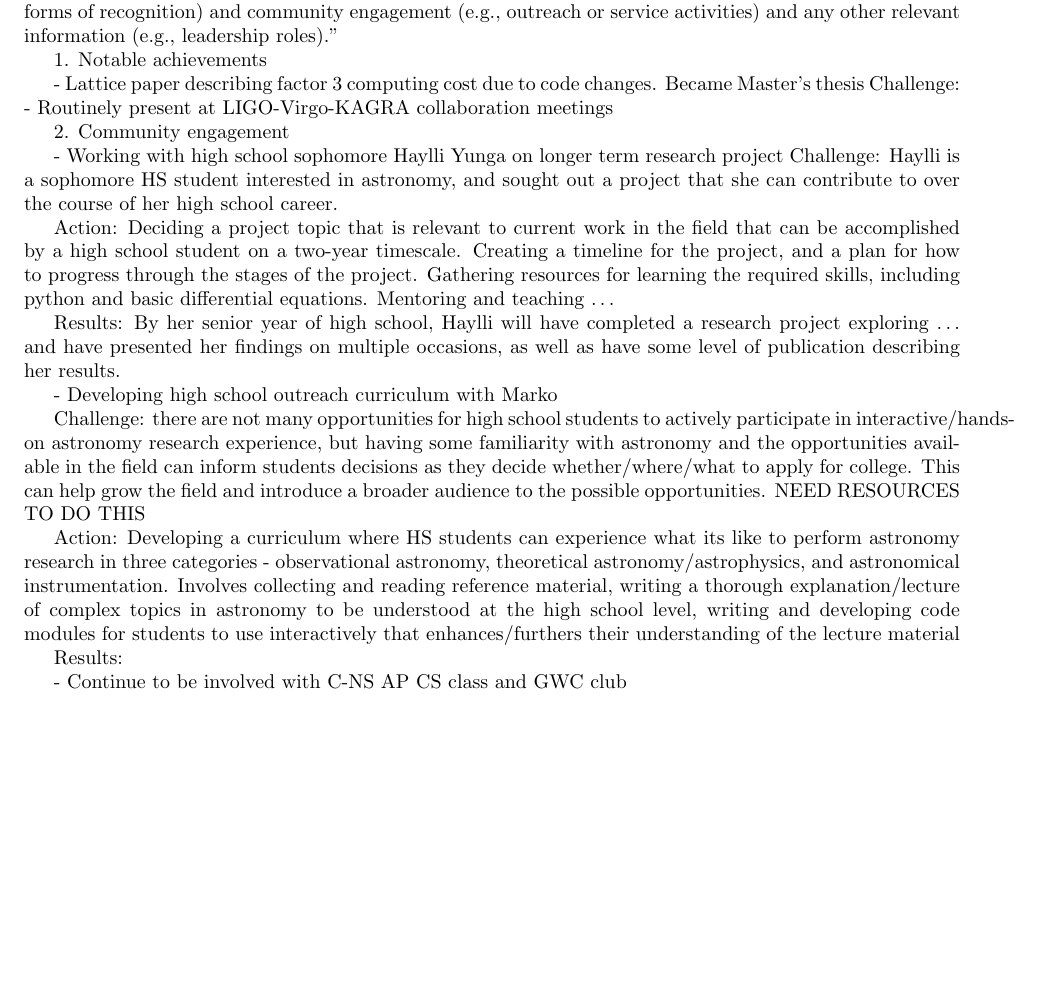
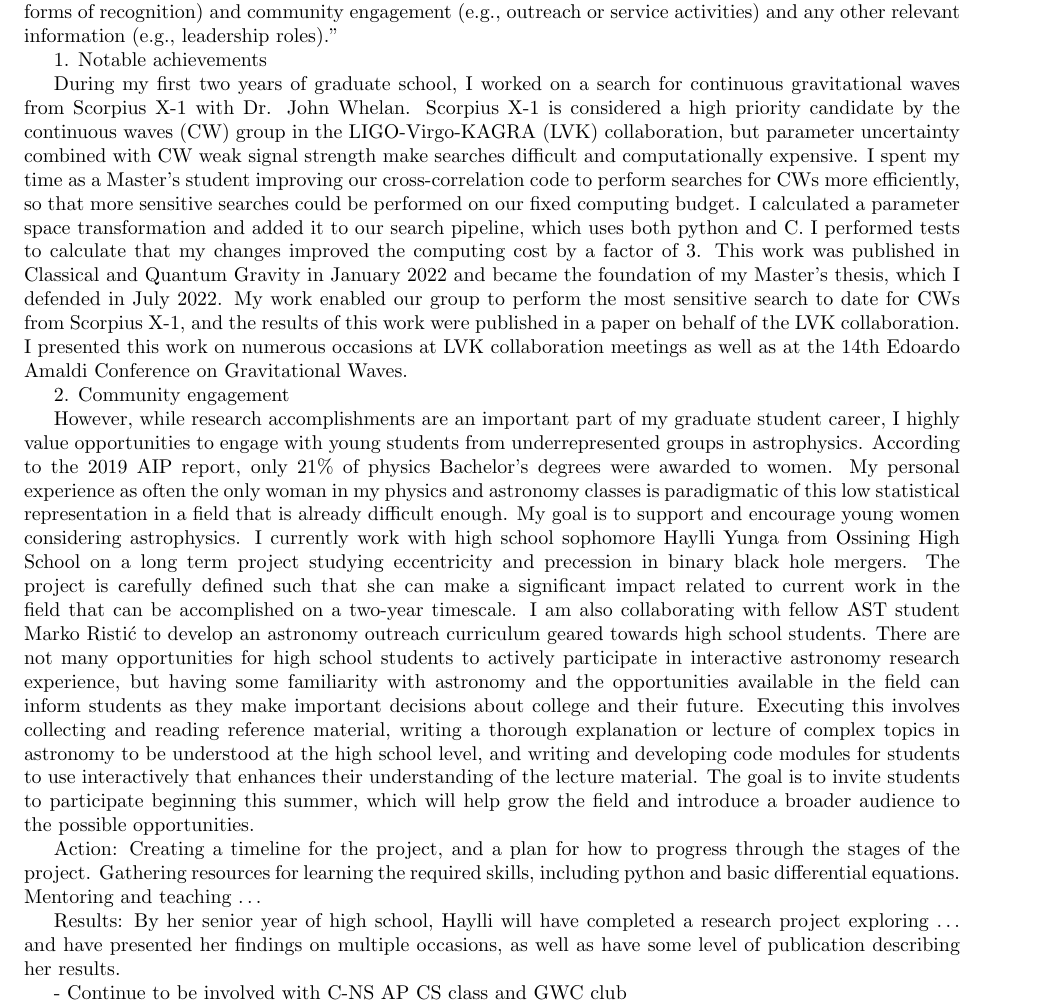
Before and after one commit to kjtwagner/Applications, a LaTeX document (NYSGP_achievements.tex): part of the page, cut so that both start at the same text, the shorter picture padded with empty space. Compiled offline with pdfLaTeX.

Commit message:
nysgp achievements begin developing paragraphs

```diff
--- a/NYSGP_achievements.tex
+++ b/NYSGP_achievements.tex
@@ -10,26 +10,18 @@ any other relevant information (e.g., leadership roles).''
 
 1. Notable achievements
 
-- Lattice paper describing factor 3 computing cost due to code changes. Became Master's thesis
-Challenge:
-- Routinely present at LIGO-Virgo-KAGRA collaboration meetings
+During my first two years of graduate school, I worked on a search for continuous gravitational waves from Scorpius X-1 with Dr. John Whelan. Scorpius X-1 is considered a high priority candidate by the continuous waves (CW) group in the LIGO-Virgo-KAGRA (LVK) collaboration, but parameter uncertainty combined with CW weak signal strength make searches difficult and computationally expensive. I spent my time as a Master’s student improving our cross-correlation code to perform searches for CWs more efficiently, so that more sensitive searches could be performed on our fixed computing budget. I calculated a parameter space transformation and added it to our search pipeline, which uses both python and C. I performed tests to calculate that my changes improved the computing cost by a factor of 3. This work was published in Classical and Quantum Gravity in January 2022 and became the foundation of my Master’s thesis, which I defended in July 2022. My work enabled our group to perform the most sensitive search to date for CWs from Scorpius X-1, and the results of this work were published in a paper on behalf of the LVK collaboration. I presented this work on numerous occasions at LVK collaboration meetings as well as at the 14th Edoardo Amaldi Conference on Gravitational Waves.
 
 2. Community engagement
 
-- Working with high school sophomore Haylli Yunga on longer term research project
-Challenge: Haylli is a sophomore HS student interested in astronomy, and sought out a project that she can contribute to over the course of her high school career.
+However, while research accomplishments are an important part of my graduate student career, I highly value opportunities to engage with young students from underrepresented groups in astrophysics. According to the 2019 AIP report, only 21\% of physics Bachelor’s degrees were awarded to women. My personal experience as often the only woman in my physics and astronomy classes is paradigmatic of this low statistical representation in a field that is already difficult enough. My goal is to support and encourage young women considering astrophysics. I currently work with high school sophomore Haylli Yunga from Ossining High School on a long term project studying eccentricity and precession in binary black hole mergers. The project is carefully defined such that she can make a significant impact related to current work in the field that can be accomplished on a two-year timescale.
+I am also collaborating with fellow AST student Marko Ristić to develop an astronomy outreach curriculum geared towards high school students. There are not many opportunities for high school students to actively participate in interactive astronomy research experience, but having some familiarity with astronomy and the opportunities available in the field can inform students as they make important decisions about college and their future. Executing this involves collecting and reading reference material, writing a thorough explanation or lecture of complex topics in astronomy to be understood at the high school level, and writing and developing code modules for students to use interactively that enhances their understanding of the lecture material. The goal is to invite students to participate beginning this summer, which will help grow the field and introduce a broader audience to the possible opportunities.
 
-Action: Deciding a project topic that is relevant to current work in the field that can be accomplished by a high school student on a two-year timescale. Creating a timeline for the project, and a plan for how to progress through the stages of the project. Gathering resources for learning the required skills, including python and basic differential equations. Mentoring and teaching \ldots
+
+Action: Creating a timeline for the project, and a plan for how to progress through the stages of the project. Gathering resources for learning the required skills, including python and basic differential equations. Mentoring and teaching \ldots
 
 Results: By her senior year of high school, Haylli will have completed a research project exploring … and have presented her findings on multiple occasions, as well as have some level of publication describing her results.
 
-- Developing high school outreach curriculum with Marko
-
-Challenge: there are not many opportunities for high school students to actively participate in interactive/hands-on astronomy research experience, but having some familiarity with astronomy and the opportunities available in the field can inform students decisions as they decide whether/where/what to apply for college. This can help grow the field and introduce a broader audience to the possible opportunities. NEED RESOURCES TO DO THIS
-
-Action: Developing a curriculum where HS students can experience what its like to perform astronomy research in three categories - observational astronomy, theoretical astronomy/astrophysics, and astronomical instrumentation. Involves collecting and reading reference material, writing a thorough explanation/lecture of complex topics in astronomy to be understood at the high school level, writing and developing code modules for students to use interactively that enhances/furthers their understanding of the lecture material
-
-Results:
 
 - Continue to be involved with C-NS AP CS class and GWC club
 
```
